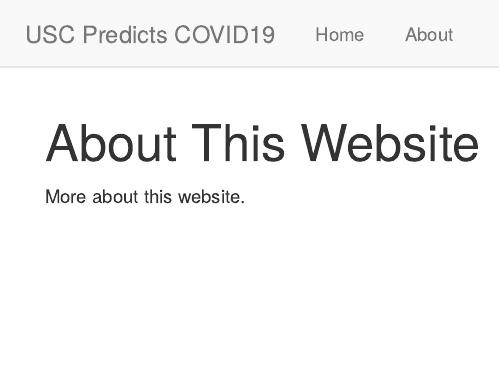
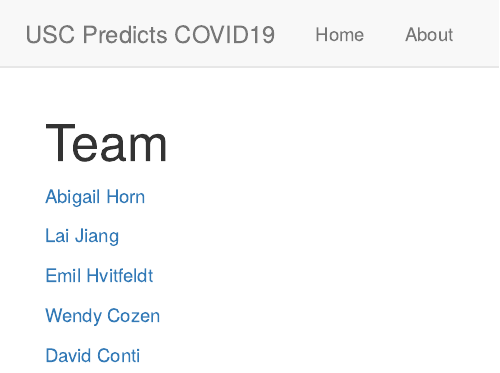
Before and after one commit to juliachenc/covid19, an R Markdown document (about.Rmd): the page in a window 1100 px wide, from its top. Rendered offline with R 4.5, knitr and Pandoc, with nearby package versions.

Commit message:
move team

```diff
--- a/about.Rmd
+++ b/about.Rmd
@@ -1,5 +1,13 @@
 ---
-title: "About This Website"
+title: "Team"
 ---
 
-More about this website.
+[Abigail Horn](www.abigail-horn.com)
+
+[Lai Jiang](https://scholar.google.com/citations?user=GhsMHqYAAAAJ&hl=en)
+
+[Emil Hvitfeldt](https://www.hvitfeldt.me/)
+
+[Wendy Cozen](https://keck.usc.edu/faculty-search/wendy-cozen/)
+
+[David Conti](https://keck.usc.edu/faculty-search/david-v-conti/)
```
Also changed, not shown: index.Rmd (+0 -13 lines), 1 other file.
